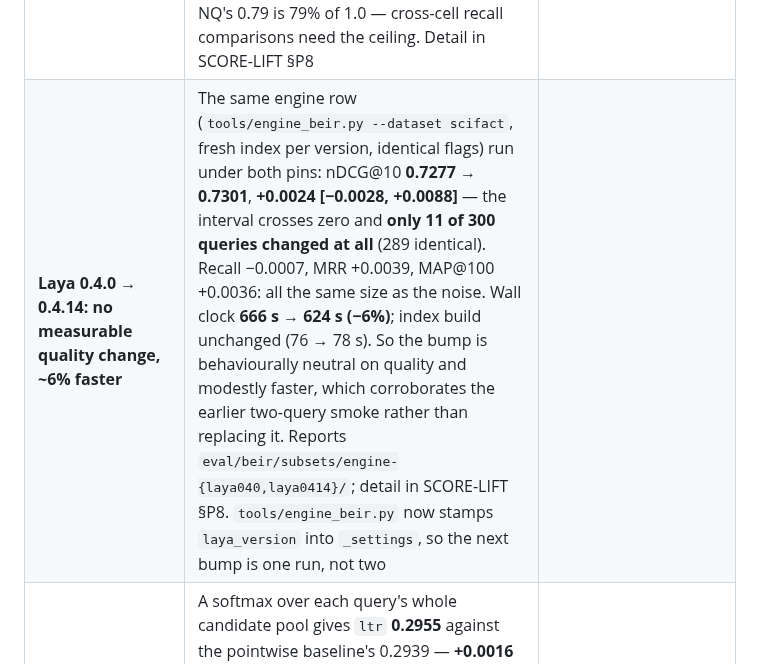
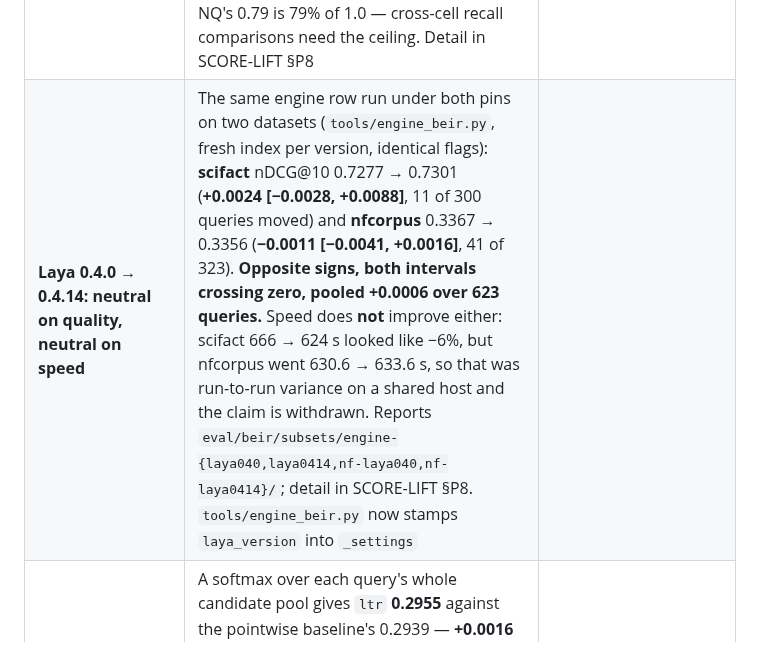
Before and after one commit to thread3d/laya-rag, a Markdown page: docs/FINDINGS.md, the part around the change. Rendered like a GitHub page.

Commit message:
docs(findings): the Laya version row carries both datasets and the withdrawn speed claim
The row said scifact only, with a 6% speedup. It now carries both datasets — scifact +0.0024 [-0.0028, +0.0088] and nfcorpus
-0.0011 [-0.0041, +0.0016], opposite signs, pooled +0.0006 over 623 queries — and states that the speed claim was withdrawn
because nfcorpus went slightly slower, so the 6% was host variance.

A row that records a withdrawn claim is worth more than one that quietly drops it: the next session would otherwise re-derive
the same one-pair-of-numbers trend.

Suite 1,764 passed.

```diff
--- a/docs/FINDINGS.md
+++ b/docs/FINDINGS.md
@@ -29,7 +29,7 @@ are what stops the next pass from re-trying them.
 | **FEVER's −0.121 is field weighting** | FEVER was the largest negative gap to a published anchor (−0.121) and was unexplained. A per-field BM25F control on the same 6,666 queries and 5,416,568 documents scores **nDCG@10 0.7288**, against the flat control's 0.6323 and the published 0.753 — **field weighting closes ~80% of the gap**, leaving **−0.0242**. The published column is multi-field and the flat control was not, so the comparison was measuring settings, not quality. Residual 0.0242 is still above both tolerances and not claimed as noise. Report: `eval/beir/subsets/fever-bm25f-control.json`; detail in `findings-beir-breadth.md` and SCORE-LIFT §P8 |
 | **Seven-cell control battery: field weighting removes four fifths of the average deviation** | Settings-matched per-field BM25F controls against each cell's registered BM25 anchor: **FEVER** −0.1207 → **−0.0242**, **TREC-COVID** −0.0372 → −0.0134, **DBPedia-Entity** −0.0077 → **+0.0144**, **NQ** −0.0172 → **+0.0055**, **TREC-NEWS** −0.0629 → **−0.0653** (no help), **Climate-FEVER** −0.0520 → −0.0351, **HotpotQA** +0.0322 → **+0.0623**. **Mean flat gap −0.0379, mean per-field −0.0080**; three of seven end at or above their anchor. **Robust04 cannot be tested** (no titles to weight). So the headline 0.6154 was an upper bound by an order of magnitude, and the residue concentrates in the two cells whose corpus lacks the signal the anchor's configuration assumes. Reports: `eval/beir/subsets/bm25f-{trec-covid,trec-news,dbpedia-entity,nq,climate-fever,hotpotqa}.json` and `fever-bm25f-control.json`; detail in SCORE-LIFT §P8 |
 | **The two residual cells fail for opposite reasons** | **TREC-NEWS** is *recall-bound with a favourable ranking*: 53.4 positive gold/query, only **45%** of them in the top 100, yet `MRR@10` **0.7373** (first gold usually rank 1–2) — more weighting cannot help because the documents are not found. **Climate-FEVER** is *retrieval-bound on a sparse target*: 3.0 gold/query, **44%** recalled, `MRR@10` **0.2362** (≈ rank 4), so both finding and placement are weak. Caveat recorded: `recall@100` is capped at `100/gold`, so **TREC-COVID's 0.1212 is 60% of its achievable 0.203** while NQ's 0.79 is 79% of 1.0 — cross-cell recall comparisons need the ceiling. Detail in SCORE-LIFT §P8 |
-| **Laya 0.4.0 → 0.4.14: no measurable quality change, ~6% faster** | The same engine row (`tools/engine_beir.py --dataset scifact`, fresh index per version, identical flags) run under both pins: nDCG@10 **0.7277 → 0.7301**, **+0.0024 [−0.0028, +0.0088]** — the interval crosses zero and **only 11 of 300 queries changed at all** (289 identical). Recall −0.0007, MRR +0.0039, MAP@100 +0.0036: all the same size as the noise. Wall clock **666 s → 624 s (−6%)**; index build unchanged (76 → 78 s). So the bump is behaviourally neutral on quality and modestly faster, which corroborates the earlier two-query smoke rather than replacing it. Reports `eval/beir/subsets/engine-{laya040,laya0414}/`; detail in SCORE-LIFT §P8. `tools/engine_beir.py` now stamps `laya_version` into `_settings`, so the next bump is one run, not two |
+| **Laya 0.4.0 → 0.4.14: neutral on quality, neutral on speed** | The same engine row run under both pins on two datasets (`tools/engine_beir.py`, fresh index per version, identical flags): **scifact** nDCG@10 0.7277 → 0.7301 (**+0.0024 [−0.0028, +0.0088]**, 11 of 300 queries moved) and **nfcorpus** 0.3367 → 0.3356 (**−0.0011 [−0.0041, +0.0016]**, 41 of 323). **Opposite signs, both intervals crossing zero, pooled +0.0006 over 623 queries.** Speed does **not** improve either: scifact 666 → 624 s looked like −6%, but nfcorpus went 630.6 → 633.6 s, so that was run-to-run variance on a shared host and the claim is withdrawn. Reports `eval/beir/subsets/engine-{laya040,laya0414,nf-laya040,nf-laya0414}/`; detail in SCORE-LIFT §P8. `tools/engine_beir.py` now stamps `laya_version` into `_settings` |
 | **Listwise training does not convert the pool bet either** | A softmax over each query's whole candidate pool gives `ltr` **0.2955** against the pointwise baseline's 0.2939 — **+0.0016 [−0.0017, +0.0052]**, inside the noise band — and is **significantly worse** than the hand rule: **−0.0191 [−0.0259, −0.0126]** versus `covquota-3-0.7`. With restriction (0.0257) and weighting (monotone to 0.2780) already failing, **P11's last axis closes in all three forms**: the two-feature ranker has nothing left to learn. Report `eval/benchmarks/multihop-rag/ltr-listwise.json` |
 | **`.bin` weights convert safely, and what they unlock is partly worth having** | `tools/dotbin_to_safetensors.py` converts legacy `.bin` checkpoints without `torch.load` (a restricted unpickler; the vulnerability is in `torch.load` itself, so no caller is safe), validated by **behaviour**: the doc2query model generates *"who was convicted of fraud and conspiracy"*, and SPLADE-v3-distilbert expands *"arrested"* for a passage that never says it. Measured: the sparse channel pays **+0.0338** on scifact but through the **encoder already in the tree** (converted SPLADE +0.0004); doc2query pays **+0.0095** (0.6762 → 0.6857) at **3.0 docs/s**, which is ~21 days for a 5.4M-document corpus. Reports `eval/beir/subsets/splade-{v3distil,opensearch}-scifact.json`, `d2q-scifact.json`; `naver/splade-v3` proper is **gated** (an access grant, not a format problem) |
 | **The pool bet converts — coverage-quota beats both baselines** | §P11 recorded stage 2 as "attempted once" (a logistic-LTR at **0.2939 MAP@10**, −0.0198 against the hand rule). `eval/benchmarks/multihop-rag/ltr-full.json` holds five arms, and a **coverage-quota blend reads 0.3147** — above the hand rule (0.3137) on the point estimate and, by paired bootstrap over `per_query` (n = 1,128, 2,000 resamples), **significantly better than `ce` (+0.0266 [+0.0230, +0.0303]) and than `ltr` (+0.0208 [+0.0130, +0.0287])**, with the best Hits@10 of any arm (0.8918). The hand rule itself is not among the report's arms, so that comparison is untested. Detail in SCORE-LIFT §P11 |
```
